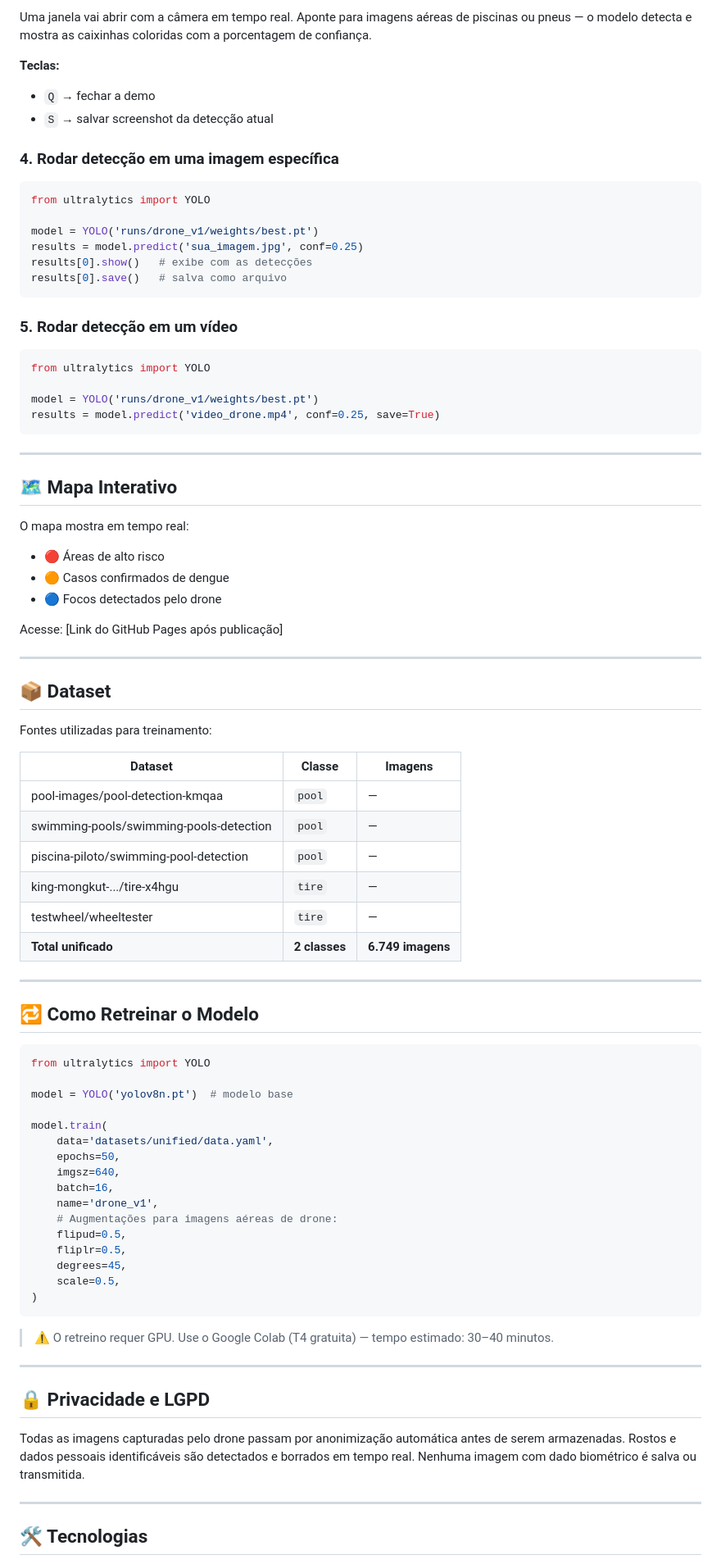
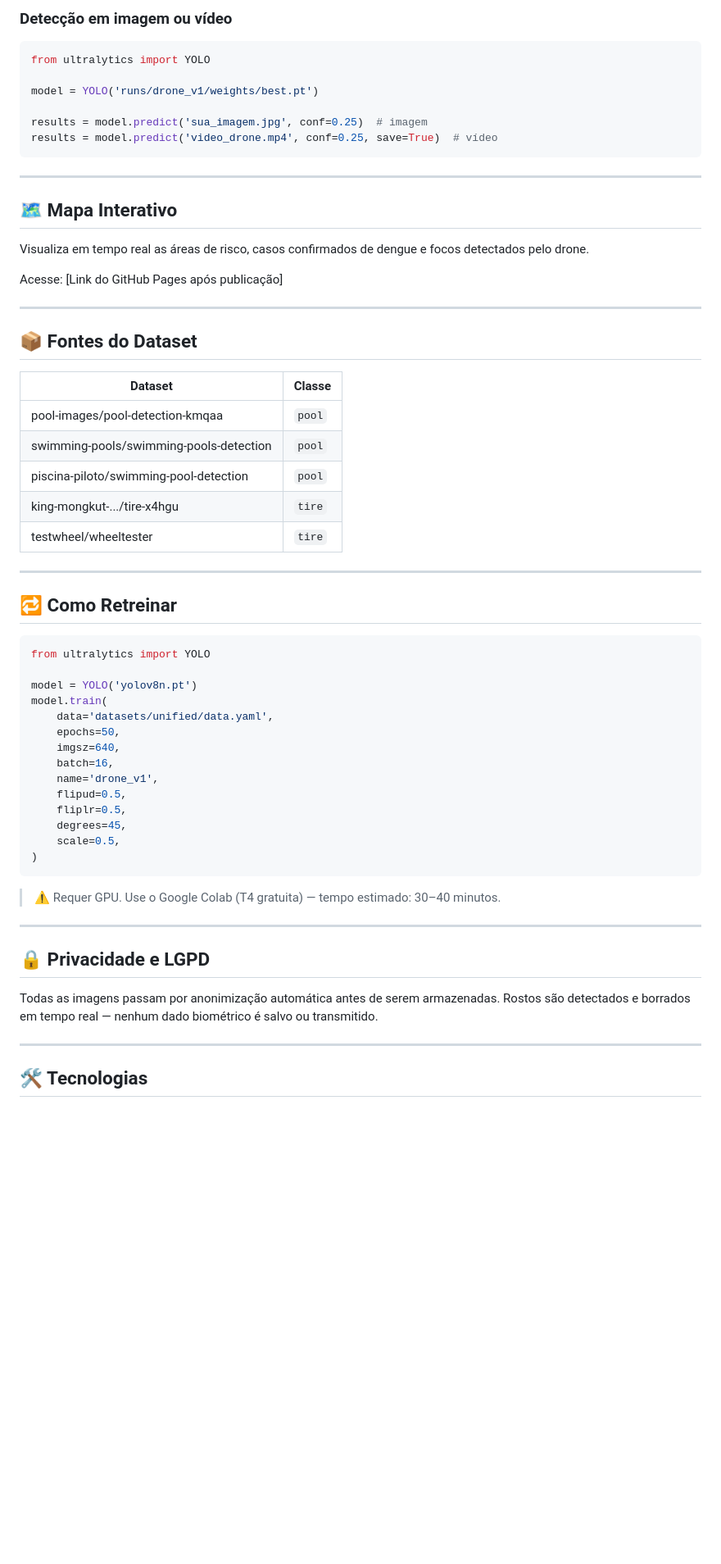
Before and after one commit to RanderDLemos/FETIN, a Markdown page: README.md, the part around one of its changes. Shown at 82% size. Drawn GitHub-style; blank space fills up the shorter version.

Commit message:
Revise README with project and demo updates
Updated project details, added dataset sources, and clarified demo instructions.

````diff
--- a/README.md
+++ b/README.md
@@ -95,72 +70,48 @@ python demo.py
 
-Uma janela vai abrir com a câmera em tempo real. Aponte para imagens aéreas de piscinas ou pneus — o modelo detecta e mostra as caixinhas coloridas com a porcentagem de confiança.
-
-**Teclas:**
-- `Q` → fechar a demo
-- `S` → salvar screenshot da detecção atual
-
-### 4. Rodar detecção em uma imagem específica
-
+### Detecção em imagem ou vídeo
 ```python
 from ultralytics import YOLO
 
 model = YOLO('runs/drone_v1/weights/best.pt')
-results = model.predict('sua_imagem.jpg', conf=0.25)
-results[0].show()   # exibe com as detecções
-results[0].save()   # salva como arquivo
-```
 
-### 5. Rodar detecção em um vídeo
-
-```python
-from ultralytics import YOLO
-
-model = YOLO('runs/drone_v1/weights/best.pt')
-results = model.predict('video_drone.mp4', conf=0.25, save=True)
+results = model.predict('sua_imagem.jpg', conf=0.25)  # imagem
+results = model.predict('video_drone.mp4', conf=0.25, save=True)  # vídeo
 ```
 
 ---
 
 ## 🗺️ Mapa Interativo
 
-O mapa mostra em tempo real:
-- 🔴 Áreas de alto risco
-- 🟠 Casos confirmados de dengue
-- 🔵 Focos detectados pelo drone
+Visualiza em tempo real as áreas de risco, casos confirmados de dengue e focos detectados pelo drone.
 
 Acesse: [Link do GitHub Pages após publicação]
 
 ---
 
-## 📦 Dataset
+## 📦 Fontes do Dataset
 
-Fontes utilizadas para treinamento:
-
-| Dataset | Classe | Imagens |
-|---------|--------|---------|
-| pool-images/pool-detection-kmqaa | `pool` | — |
-| swimming-pools/swimming-pools-detection | `pool` | — |
-| piscina-piloto/swimming-pool-detection | `pool` | — |
-| king-mongkut-.../tire-x4hgu | `tire` | — |
-| testwheel/wheeltester | `tire` | — |
-| **Total unificado** | **2 classes** | **6.749 imagens** |
+| Dataset | Classe |
+|---------|--------|
+| pool-images/pool-detection-kmqaa | `pool` |
+| swimming-pools/swimming-pools-detection | `pool` |
+| piscina-piloto/swimming-pool-detection | `pool` |
+| king-mongkut-.../tire-x4hgu | `tire` |
+| testwheel/wheeltester | `tire` |
 
 ---
 
-## 🔁 Como Retreinar o Modelo
+## 🔁 Como Retreinar
 
 ```python
 from ultralytics import YOLO
 
-model = YOLO('yolov8n.pt')  # modelo base
-
+model = YOLO('yolov8n.pt')
 model.train(
     data='datasets/unified/data.yaml',
     epochs=50,
     imgsz=640,
     batch=16,
     name='drone_v1',
-    # Augmentações para imagens aéreas de drone:
     flipud=0.5,
     fliplr=0.5,
     degrees=45,
@@ -168,13 +119,13 @@ model.train(
 )
 ```
 
-> ⚠️ O retreino requer GPU. Use o Google Colab (T4 gratuita) — tempo estimado: 30–40 minutos.
+> ⚠️ Requer GPU. Use o Google Colab (T4 gratuita) — tempo estimado: 30–40 minutos.
 
 ---
 
 ## 🔒 Privacidade e LGPD
 
-Todas as imagens capturadas pelo drone passam por anonimização automática antes de serem armazenadas. Rostos e dados pessoais identificáveis são detectados e borrados em tempo real. Nenhuma imagem com dado biométrico é salva ou transmitida.
+Todas as imagens passam por anonimização automática antes de serem armazenadas. Rostos são detectados e borrados em tempo real — nenhum dado biométrico é salvo ou transmitido.
 
 ---
 
````
Also changed, not shown: other parts of README.md (+17 -187 lines).
